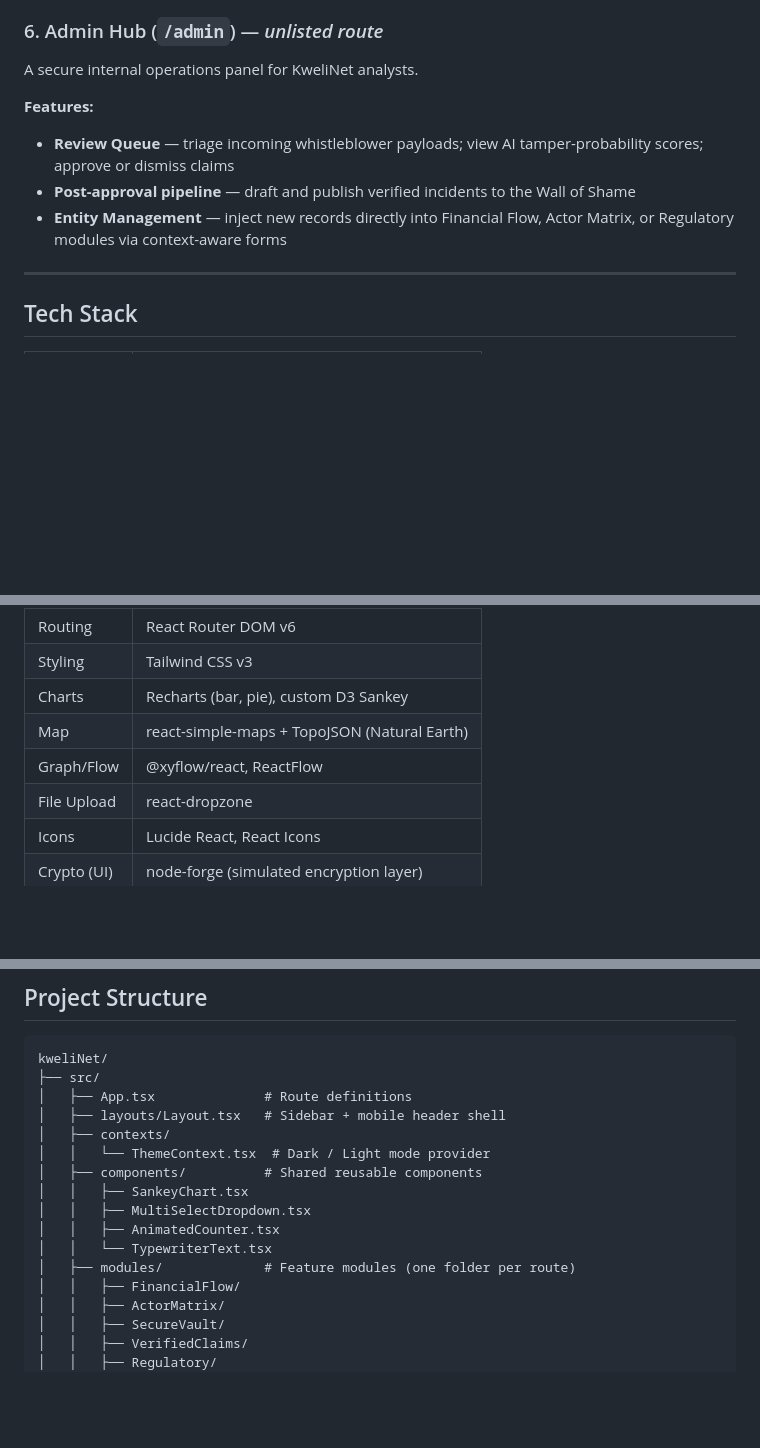
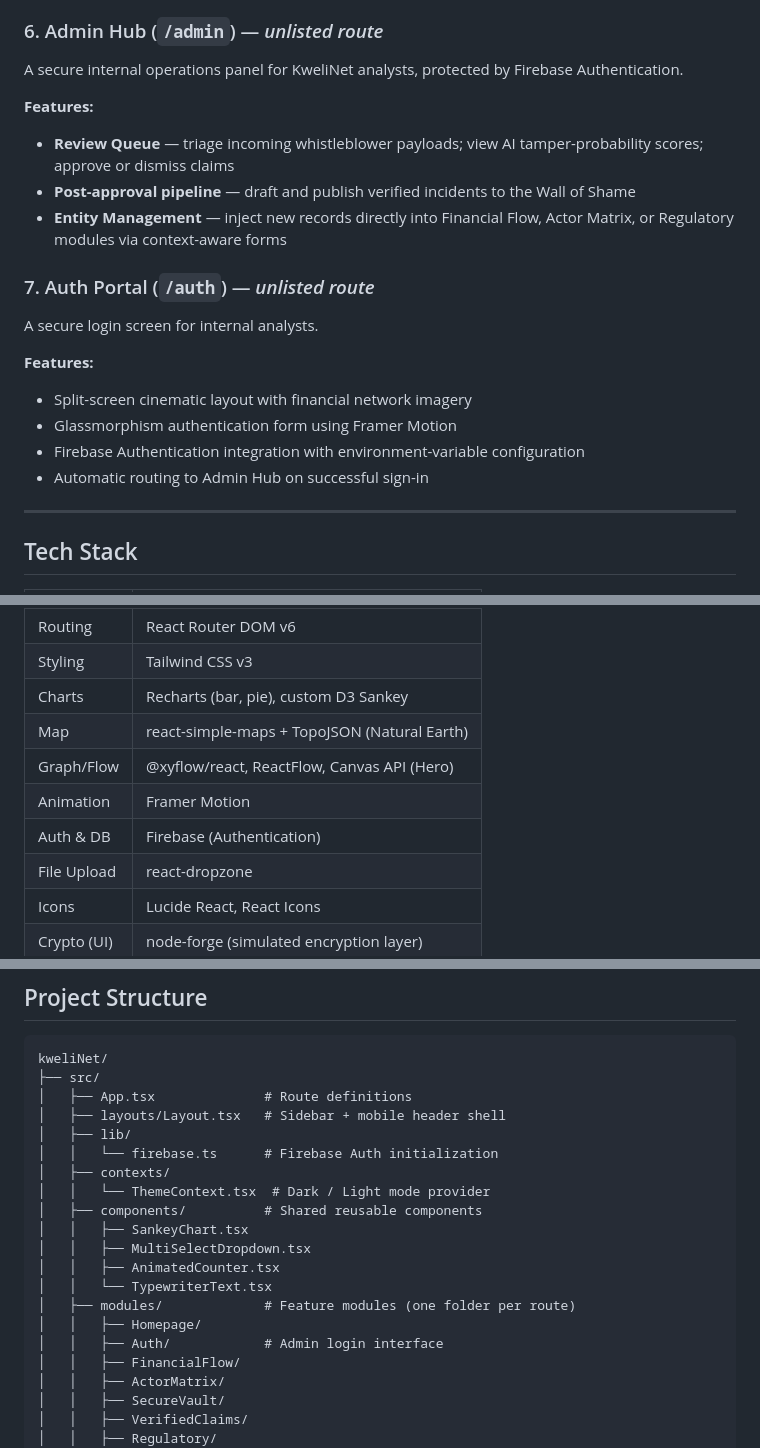
Before and after one commit to tikenya-glitch/Campaign-Finance-Watch-Tool-Hackathon, a Markdown page: README.md, 3 parts joined by grey strips. GitHub-like rendering; blank space fills up the shorter version.

```diff
--- a/README.md
+++ b/README.md
@@ -81,13 +81,24 @@ An interactive database of Kenya's political finance regulatory framework.
 
 ### 6. Admin Hub (`/admin`) — _unlisted route_
 
-A secure internal operations panel for KweliNet analysts.
+A secure internal operations panel for KweliNet analysts, protected by Firebase Authentication.
 
 **Features:**
 
 - **Review Queue** — triage incoming whistleblower payloads; view AI tamper-probability scores; approve or dismiss claims
 - **Post-approval pipeline** — draft and publish verified incidents to the Wall of Shame
 - **Entity Management** — inject new records directly into Financial Flow, Actor Matrix, or Regulatory modules via context-aware forms
+
+### 7. Auth Portal (`/auth`) — _unlisted route_
+
+A secure login screen for internal analysts.
+
+**Features:**
+
+- Split-screen cinematic layout with financial network imagery
+- Glassmorphism authentication form using Framer Motion
+- Firebase Authentication integration with environment-variable configuration
+- Automatic routing to Admin Hub on successful sign-in
 
 ---
 
@@ -101,7 +112,9 @@ A secure internal operations panel for KweliNet analysts.
 | Styling     | Tailwind CSS v3                              |
 | Charts      | Recharts (bar, pie), custom D3 Sankey        |
 | Map         | react-simple-maps + TopoJSON (Natural Earth) |
-| Graph/Flow  | @xyflow/react, ReactFlow                     |
+| Graph/Flow  | @xyflow/react, ReactFlow, Canvas API (Hero)  |
+| Animation   | Framer Motion                                |
+| Auth & DB   | Firebase (Authentication)                    |
 | File Upload | react-dropzone                               |
 | Icons       | Lucide React, React Icons                    |
 | Crypto (UI) | node-forge (simulated encryption layer)      |
@@ -136,6 +149,8 @@ kweliNet/
 ├── src/
 │   ├── App.tsx              # Route definitions
 │   ├── layouts/Layout.tsx   # Sidebar + mobile header shell
+│   ├── lib/
+│   │   └── firebase.ts      # Firebase Auth initialization
 │   ├── contexts/
 │   │   └── ThemeContext.tsx  # Dark / Light mode provider
 │   ├── components/          # Shared reusable components
@@ -144,6 +159,8 @@ kweliNet/
 │   │   ├── AnimatedCounter.tsx
 │   │   └── TypewriterText.tsx
 │   ├── modules/             # Feature modules (one folder per route)
+│   │   ├── Homepage/
+│   │   ├── Auth/            # Admin login interface
 │   │   ├── FinancialFlow/
 │   │   ├── ActorMatrix/
 │   │   ├── SecureVault/
```
